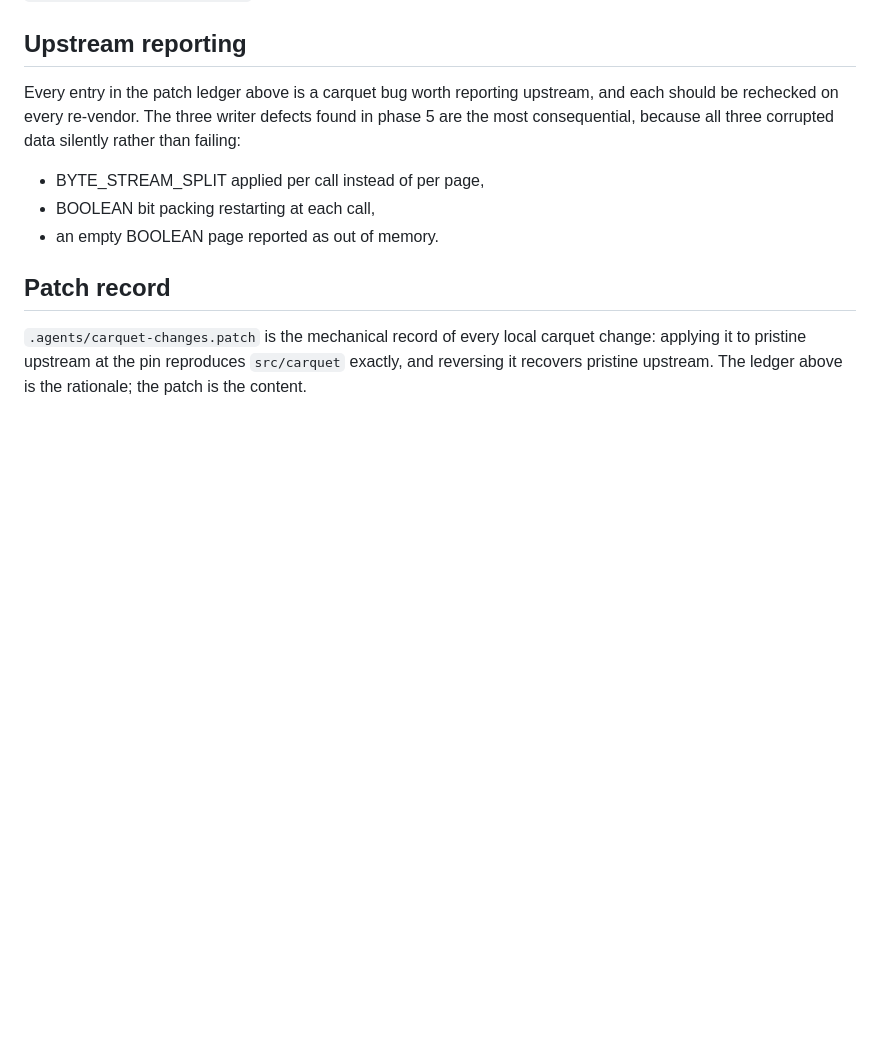
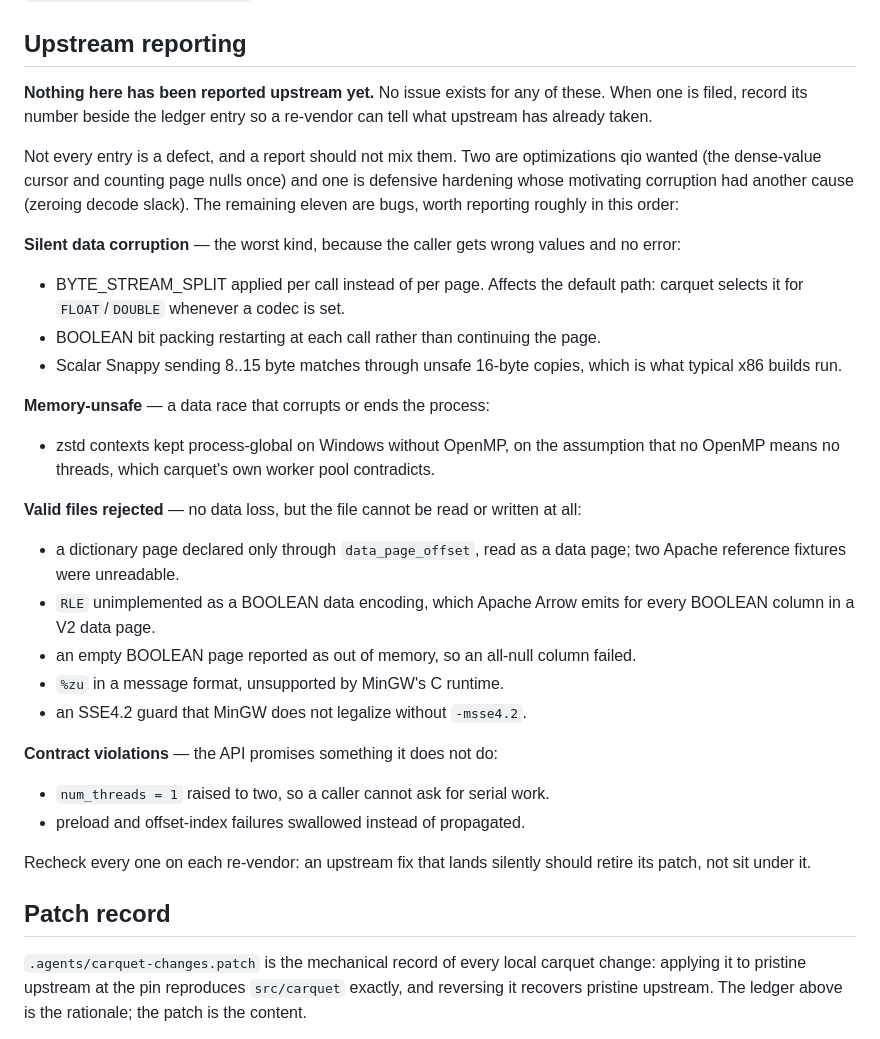
Before and after one commit to pedrobtz/qio, a Markdown page: .agents/VENDORED.md, the part around the change. GitHub-like rendering; blank space fills up the shorter version.

Commit message:
say plainly that no carquet bug has been reported upstream
The reporting section claimed every ledger entry was a bug worth
reporting and singled out the phase 5 writer defects as the most
consequential. Both statements had gone stale: three entries are
optimizations or hardening rather than defects, and the Windows zstd
race found since is worse than anything in phase 5, since it ends the
session rather than returning wrong values.

Groups the eleven real defects by what they cost a caller, and states
that nothing has been filed and where an issue number should go. The
ledger documented the bugs well; what it did not record was that
documenting them is all that has happened.

Co-Authored-By: Claude Opus 5 <noreply@anthropic.com>

```diff
--- a/.agents/VENDORED.md
+++ b/.agents/VENDORED.md
@@ -178,14 +178,49 @@ required after a header change.
 
 ## Upstream reporting
 
-Every entry in the patch ledger above is a carquet bug worth reporting
-upstream, and each should be rechecked on every re-vendor. The three writer
-defects found in phase 5 are the most consequential, because all three
-corrupted data silently rather than failing:
+**Nothing here has been reported upstream yet.** No issue exists for any of
+these. When one is filed, record its number beside the ledger entry so a
+re-vendor can tell what upstream has already taken.
 
-- BYTE_STREAM_SPLIT applied per call instead of per page,
-- BOOLEAN bit packing restarting at each call,
-- an empty BOOLEAN page reported as out of memory.
+Not every entry is a defect, and a report should not mix them. Two are
+optimizations qio wanted (the dense-value cursor and counting page nulls once)
+and one is defensive hardening whose motivating corruption had another cause
+(zeroing decode slack). The remaining eleven are bugs, worth reporting roughly
+in this order:
+
+**Silent data corruption** — the worst kind, because the caller gets wrong
+values and no error:
+
+- BYTE_STREAM_SPLIT applied per call instead of per page. Affects the default
+  path: carquet selects it for `FLOAT`/`DOUBLE` whenever a codec is set.
+- BOOLEAN bit packing restarting at each call rather than continuing the page.
+- Scalar Snappy sending 8..15 byte matches through unsafe 16-byte copies,
+  which is what typical x86 builds run.
+
+**Memory-unsafe** — a data race that corrupts or ends the process:
+
+- zstd contexts kept process-global on Windows without OpenMP, on the
+  assumption that no OpenMP means no threads, which carquet's own worker pool
+  contradicts.
+
+**Valid files rejected** — no data loss, but the file cannot be read or written
+at all:
+
+- a dictionary page declared only through `data_page_offset`, read as a data
+  page; two Apache reference fixtures were unreadable.
+- `RLE` unimplemented as a BOOLEAN data encoding, which Apache Arrow emits for
+  every BOOLEAN column in a V2 data page.
+- an empty BOOLEAN page reported as out of memory, so an all-null column failed.
+- `%zu` in a message format, unsupported by MinGW's C runtime.
+- an SSE4.2 guard that MinGW does not legalize without `-msse4.2`.
+
+**Contract violations** — the API promises something it does not do:
+
+- `num_threads = 1` raised to two, so a caller cannot ask for serial work.
+- preload and offset-index failures swallowed instead of propagated.
+
+Recheck every one on each re-vendor: an upstream fix that lands silently should
+retire its patch, not sit under it.
 
 ## Patch record
 
```
